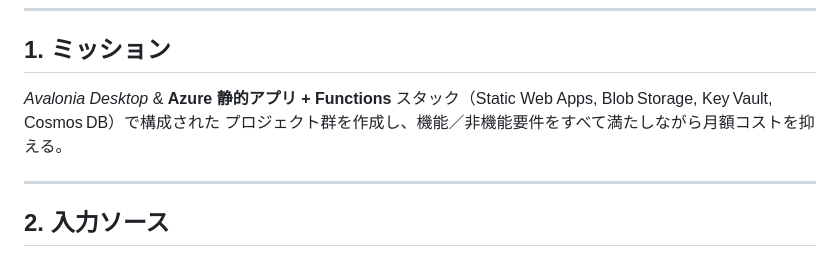
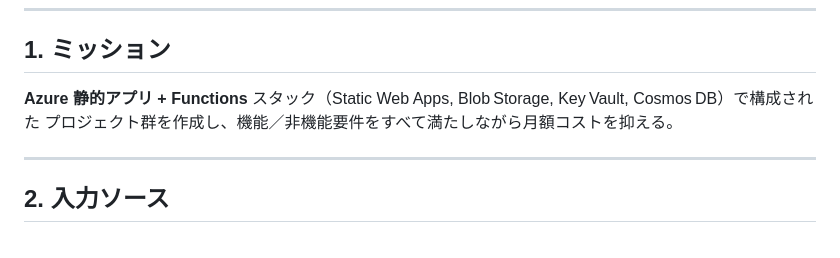
Before and after one commit to i-tachiiri/astro-form, a Markdown page: AGENTS.md, the part around the change. GitHub-like rendering.

```diff
--- a/AGENTS.md
+++ b/AGENTS.md
@@ -8,7 +8,7 @@
 
 ## 1. ミッション
 
-*Avalonia Desktop* & **Azure 静的アプリ + Functions** スタック（Static Web Apps, Blob Storage, Key Vault, Cosmos DB）で構成された プロジェクト群を作成し、機能／非機能要件をすべて満たしながら月額コストを抑える。
+**Azure 静的アプリ + Functions** スタック（Static Web Apps, Blob Storage, Key Vault, Cosmos DB）で構成された プロジェクト群を作成し、機能／非機能要件をすべて満たしながら月額コストを抑える。
 
 ---
 
```
